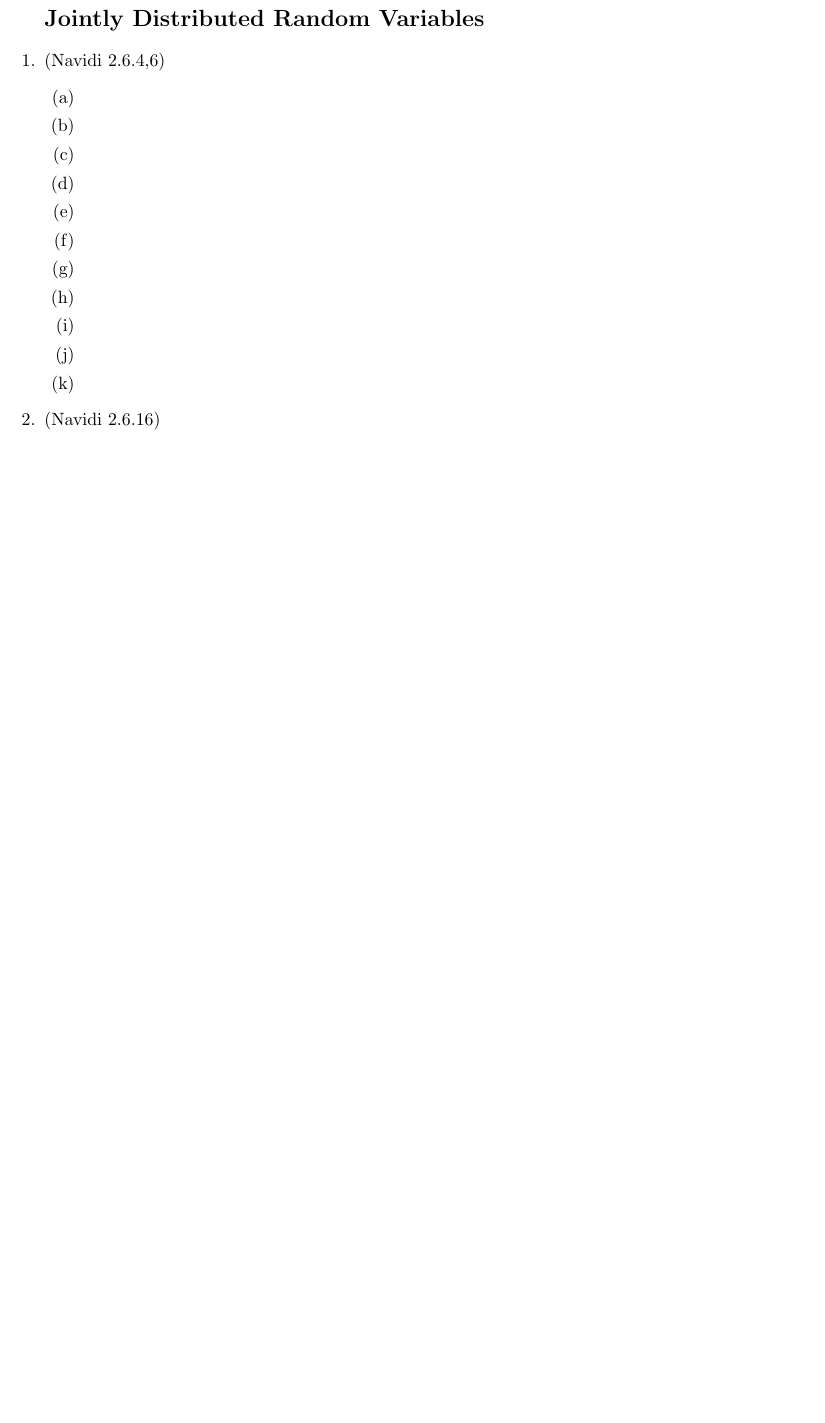
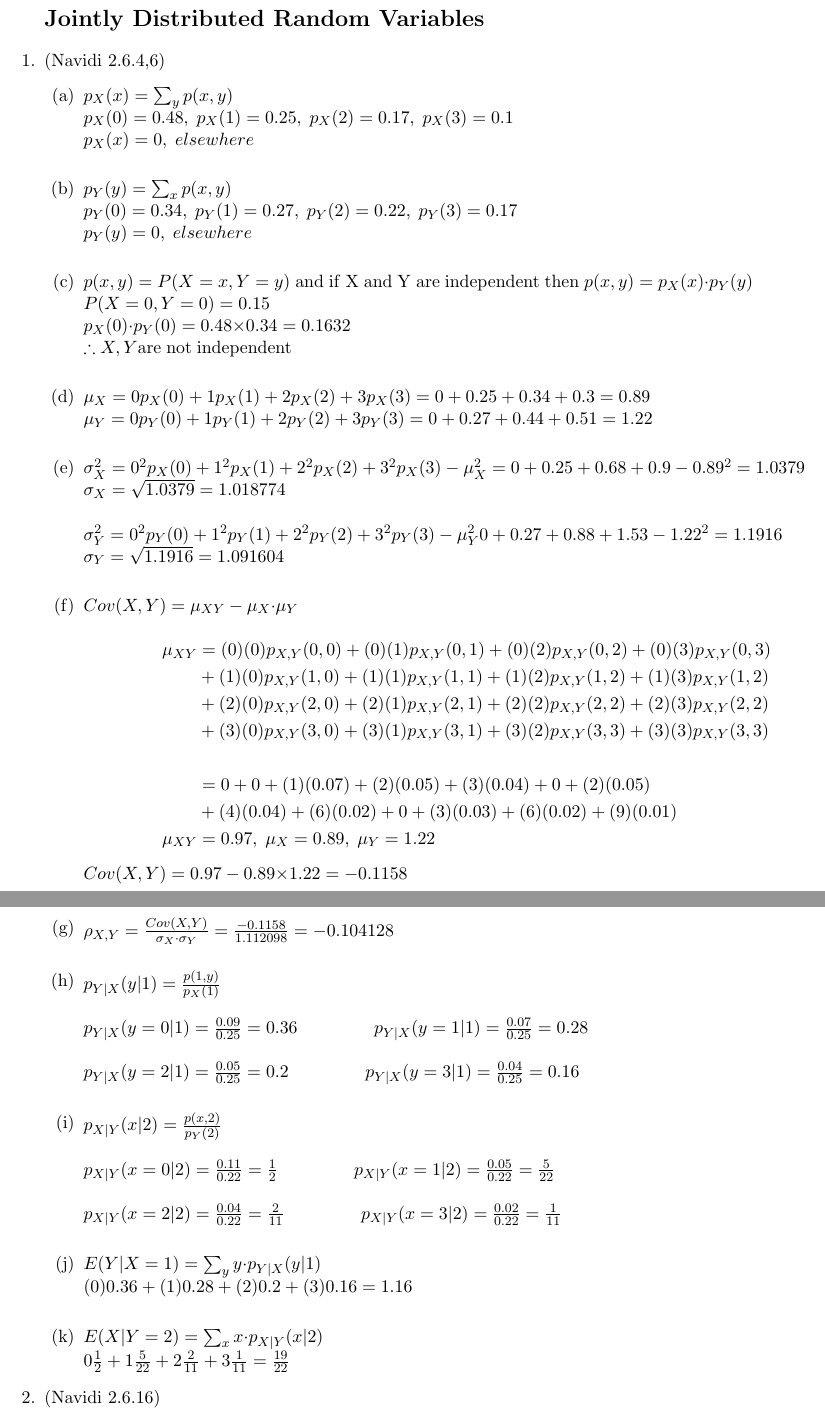
Before and after one commit to eisendaniel/uni, a LaTeX problem sheet (2020/ECEN321/Assignments/321_Ass_3/eisendani_ass3.tex): part of the page before the commit and two parts of pages 1 and 2 of 2 after it, the two joined at a grey line, cut so that both start at the same text, the shorter picture padded with empty space. Compiled offline with pdfLaTeX.

Commit message:
ecen321 ass3 q1 done

```diff
--- a/2020/ECEN321/Assignments/321_Ass_3/eisendani_ass3.tex
+++ b/2020/ECEN321/Assignments/321_Ass_3/eisendani_ass3.tex
@@ -50,22 +50,76 @@
 \section*{Jointly Distributed Random Variables}
         \item (Navidi 2.6.4,6) % 1
         \begin{enumerate}
-                \item
-                \item
-                \item
-                \item
-                \item
-                \item
-                \item
-                \item
-                \item
-                \item
-                \item
+                \Item \\
+                $p_{X}(x) = \sum_{y}p(x,y)\\
+                p_{X}(0)=0.48, \; p_{X}(1)=0.25, \; p_{X}(2)=0.17, \;p_{X}(3)=0.1\\
+                p_{X}(x) = 0, \; elsewhere$ \\
+
+                \Item \\
+                $p_{Y}(y) = \sum_{x}p(x,y)\\
+                p_{Y}(0)=0.34, \; p_{Y}(1)=0.27, \; p_{Y}(2)=0.22, \;p_{Y}(3)=0.17\\
+                p_{Y}(y) = 0, \; elsewhere$ \\
+
+                \Item \\
+                $p(x,y) = P(X=x, Y=y)\mathrm{\;and\;if\;X\;and\;Y\;are\;independent\;then\;}p(x,y)=p_{X}(x){\cdot}p_{Y}(y)\\
+                P(X=0, Y=0) = 0.15\\
+                p_{X}(0){\cdot}p_{Y}(0) = 0.48{\times}0.34=0.1632\\
+                \therefore X,Y \mathrm{are\;not\;independent}$ \\
+
+                \Item \\
+                $\mu_{X}=0p_{X}(0)+1p_{X}(1)+2p_{X}(2)+3p_{X}(3)=0+0.25+0.34+0.3=0.89 \\
+                \mu_{Y}=0p_{Y}(0)+1p_{Y}(1)+2p_{Y}(2)+3p_{Y}(3)=0+0.27+0.44+0.51=1.22$ \\
+
+                \Item \\
+                $\sigma^{2}_{X}=0^{2}p_{X}(0)+1^{2}p_{X}(1)+2^{2}p_{X}(2)+3^{2}p_{X}(3)-\mu^{2}_{X}
+                =0+0.25+0.68+0.9-0.89^2=1.0379 \\
+                \sigma_{X} = \sqrt{1.0379}=1.018774 \\
+                \\
+                \sigma^{2}_{Y}=0^{2}p_{Y}(0)+1^{2}p_{Y}(1)+2^{2}p_{Y}(2)+3^{2}p_{Y}(3)-\mu^{2}_{Y}
+                0+0.27+0.88+1.53-1.22^2=1.1916 \\
+                \sigma_{Y} = \sqrt{1.1916}=1.091604 $ \\
+
+                \Item \\
+                $Cov(X,Y)=\mu_{XY} - \mu_{X}{\cdot}\mu_{Y}$ \\
+                \begin{align*}
+                        \mu_{XY}&=(0)(0)p_{X,Y}(0,0)+(0)(1)p_{X,Y}(0,1)+(0)(2)p_{X,Y}(0,2)+(0)(3)p_{X,Y}(0,3)\\
+                        &+(1)(0)p_{X,Y}(1,0)+(1)(1)p_{X,Y}(1,1)+(1)(2)p_{X,Y}(1,2)+(1)(3)p_{X,Y}(1,2)\\
+                        &+(2)(0)p_{X,Y}(2,0)+(2)(1)p_{X,Y}(2,1)+(2)(2)p_{X,Y}(2,2)+(2)(3)p_{X,Y}(2,2)\\
+                        &+(3)(0)p_{X,Y} (3,0)+(3)(1)p_{X,Y}(3,1)+(3)(2)p_{X,Y}(3,3)+(3)(3)p_{X,Y}(3,3)\\\\
+                        &=0+0+(1)(0.07)+(2)(0.05)+(3)(0.04)+0+(2)(0.05)\\
+                        &+(4)(0.04)+(6)(0.02)+0+(3)(0.03)+(6)(0.02)+(9)(0.01)\\
+                        \mu_{XY}&=0.97,\;\mu_{X}=0.89,\;\mu_{Y}=1.22
+                \end{align*}
+                $Cov(X,Y)=0.97-0.89{\times}1.22=-0.1158$
+
+                \Item \\
+                $\rho_{X,Y} = \frac{Cov(X,Y)}{\sigma_{X}{\cdot}\sigma_{Y}} = \frac{-0.1158}{1.112098}=-0.104128$\\
+
+                \Item \\
+                $p_{Y|X}(y|1)=\frac{p(1,y)}{p_{X}(1)}\\\\
+                p_{Y|X}(y=0|1)=\frac{0.09}{0.25}=0.36  \hspace{0.1\linewidth}
+                p_{Y|X}(y=1|1)=\frac{0.07}{0.25}=0.28  \\\\
+                p_{Y|X}(y=2|1)=\frac{0.05}{0.25}=0.2   \hspace{0.1\linewidth}
+                p_{Y|X}(y=3|1)=\frac{0.04}{0.25}=0.16$ \\
+
+                \Item \\
+                $p_{X|Y}(x|2)=\frac{p(x,2)}{p_{Y}(2)}\\\\
+                p_{X|Y}(x=0|2)=\frac{0.11}{0.22}=\frac{1}{2}   \hspace{0.1\linewidth}
+                p_{X|Y}(x=1|2)=\frac{0.05}{0.22}=\frac{5}{22}  \\\\
+                p_{X|Y}(x=2|2)=\frac{0.04}{0.22}=\frac{2}{11}  \hspace{0.1\linewidth}
+                p_{X|Y}(x=3|2)=\frac{0.02}{0.22}=\frac{1}{11}  $\\
+
+                \Item \\
+                $E(Y|X=1)=\sum_{y}y{\cdot}p_{Y|X}(y|1)\\
+                (0)0.36+(1)0.28+(2)0.2+(3)0.16=1.16$ \\
+
+                \Item \\
+                $E(X|Y=2)=\sum_{x}x{\cdot}p_{X|Y}(x|2)\\
+                0\frac{1}{2}+1\frac{5}{22}+2\frac{2}{11}+3\frac{1}{11} =\frac{19}{22}
+                $
+
         \end{enumerate}
 
         \item (Navidi 2.6.16) % 1
         \begin{enumerate}
-                \item
-                \item
-                \item
-                \item
+                \Item \\
```
Also changed, not shown: 2020/ECEN321/Assignments/321_Ass_1/eisendani_ass1.pdf, 2020/ECEN321/Assignments/321_Ass_2/eisendani_ass2.pdf, 2020/ECEN321/Assignments/321_Ass_3/eisendani_ass3.pdf, 2020/ECEN321/Assignments/321_Ass_3/eisendani_ass3.tex (3 more changed lines), 3 other files.
